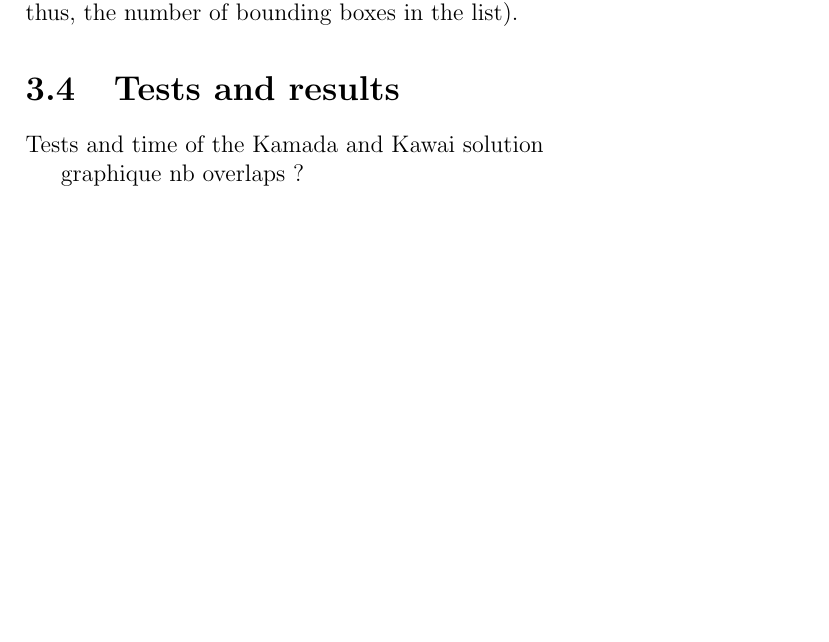
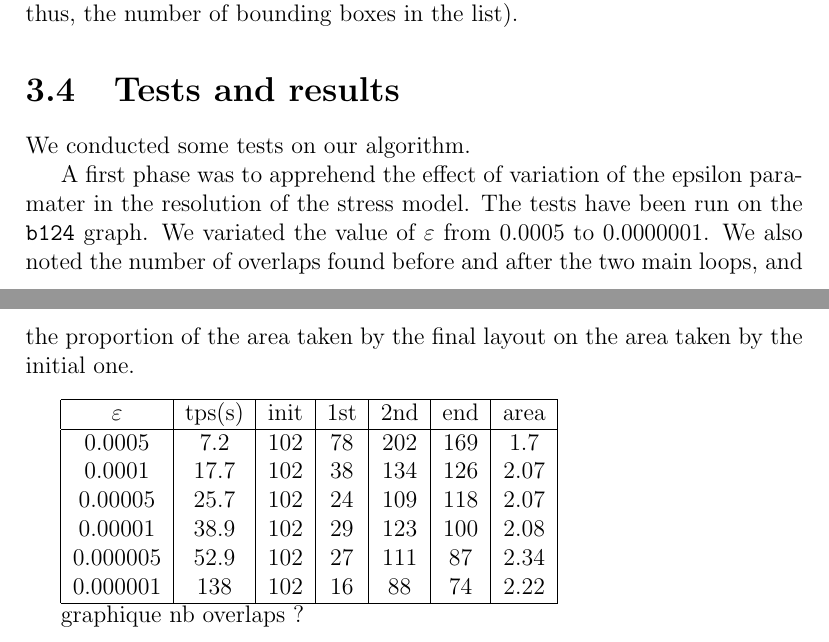
Before and after one commit to ClairePennarun/PRISM_Algo, a LaTeX document (report/report_prism.tex): part of page 22 of 27 before the commit and two parts of pages 22 and 23 of 29 after it, the two joined at a grey line, cut so that both start at the same text, the shorter picture padded with empty space. Compiled offline with pdfLaTeX.

Commit message:
avancée tests + modifs images

```diff
--- a/report/report_prism.tex
+++ b/report/report_prism.tex
@@ -3,7 +3,7 @@
 \usepackage[utf8]{inputenc}
 \usepackage[ruled,vlined,linesnumbered]{algorithm2e}
 \usepackage{graphicx}
-\usepackage{caption}
+\usepackage[center]{caption}
 \usepackage{amsmath}
 \usepackage{amssymb}
 \usepackage{hyperref}
@@ -528,4 +527,21 @@ Moreover, the boxes $b'1$ and $b'3$ do not overlap in the abscissa, so none of t
 As this algorithm is mainly based on the traversal of the BoundingBox list, its complexity is in $O(n^2)$, where $n$ is the number of nodes in the layout (and thus, the number of bounding boxes in the list).
 
 \section{Tests and results}
-Tests and time of the Kamada and Kawai solution
+We conducted some tests on our algorithm.
+
+A first phase was to apprehend the effect of variation of the epsilon paramater in the resolution of the stress model.
+The tests have been run on the \texttt{b124} graph. We variated the value of $\varepsilon$ from 0.0005 to 0.0000001. We also noted the number of overlaps found before and after the two main loops, and the proportion of the area taken by the final layout on the area taken by the initial one.
+
+\bigskip
+\begin{tabular}{|c|c|c|c|c|c|c|}
+	\hline
+	 $\varepsilon$ & tps(s) & init & 1st & 2nd & end & area \\
+	\hline
+	0.0005 & 7.2 & 102 & 78 & 202 & 169 & 1.7\\
+	0.0001 & 17.7 & 102 & 38  & 134 & 126 & 2.07\\
+	0.00005 & 25.7 & 102 & 24 & 109 & 118 & 2.07\\
+	0.00001 & 38.9 & 102 & 29 & 123 & 100 & 2.08\\
+	0.000005 & 52.9 & 102 & 27 & 111 & 87 & 2.34\\
+	0.000001 & 138 & 102 & 16 & 88 & 74 & 2.22\\
+	\hline
+\end{tabular}
@@ -532,2 +560,4 @@ Tests and time of the Kamada and Kawai solution
+  \label{b124}
+\end{figure}
 
 graphique nb overlaps ?
```
Also changed, not shown: report/figures/Capture d'écran - 22012014 - 14:42:01.png (added), report/figures/b124a.png (added), report/figures/b124b.png (added), report/figures/b124c.png (added), report/figures/badcase.png (added), report/figures/rigidGraph.png (added), report/figures/vpsc.png, report/report_prism.pdf, report/report_prism.tex (25 more changed lines).
